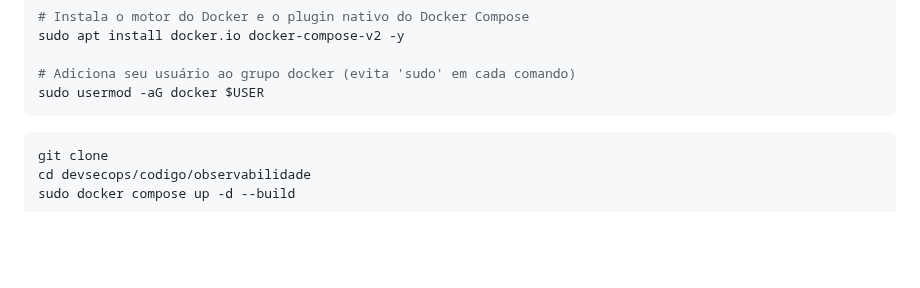
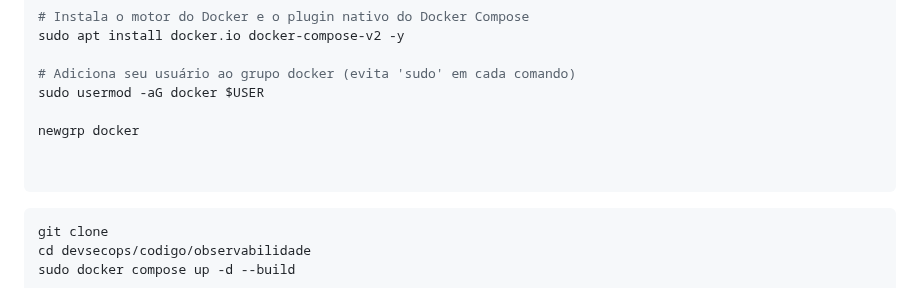
Before and after one commit to dhuberto/devsecops, a Markdown page: README.md, the part around the change. Rendered like a GitHub page; blank space fills up the shorter version.

````diff
--- a/README.md
+++ b/README.md
@@ -96,6 +96,10 @@ sudo apt install docker.io docker-compose-v2 -y
 
 # Adiciona seu usuário ao grupo docker (evita 'sudo' em cada comando)
 sudo usermod -aG docker $USER
+
+newgrp docker
+
+
 ```
 
 ```bash
````
